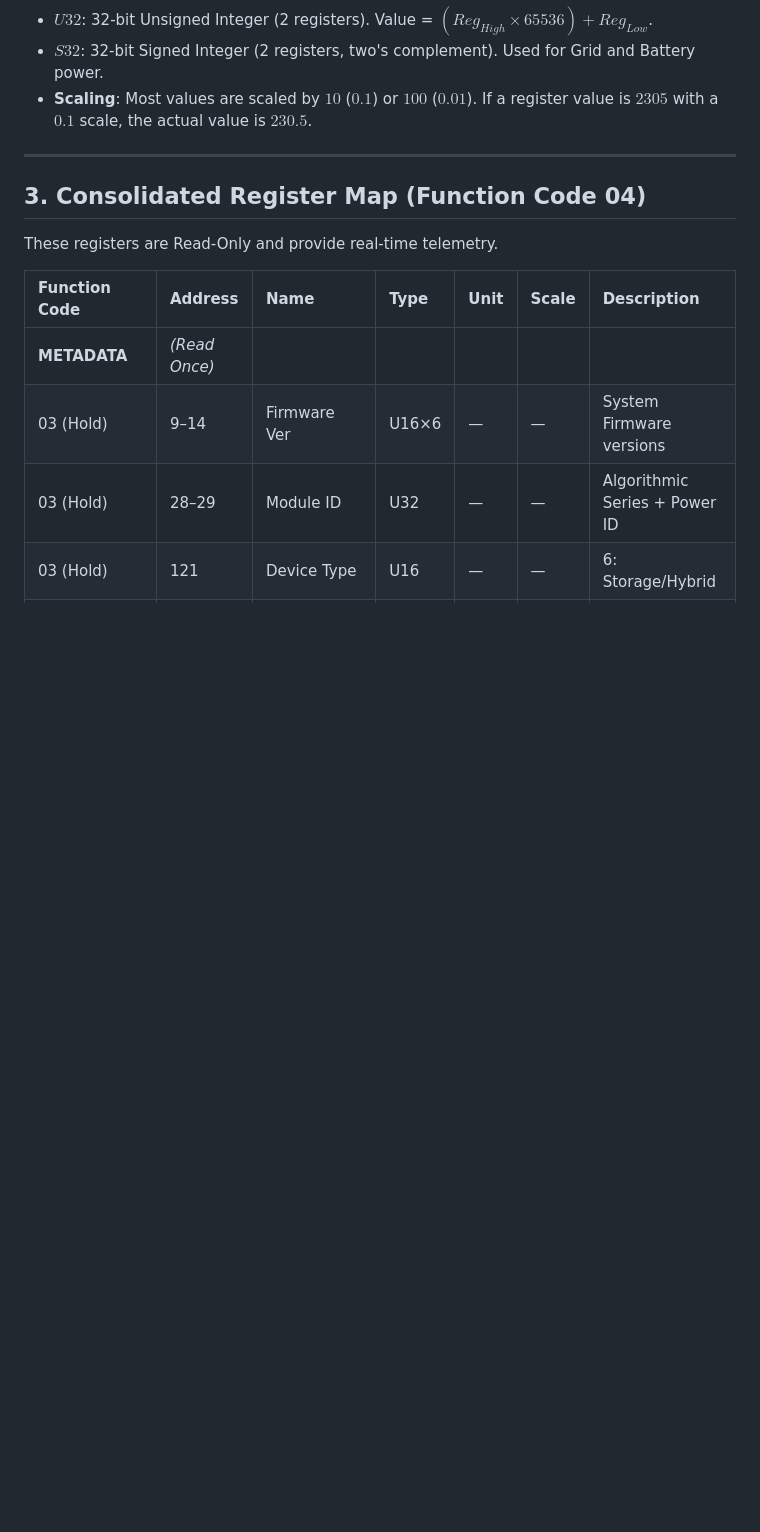
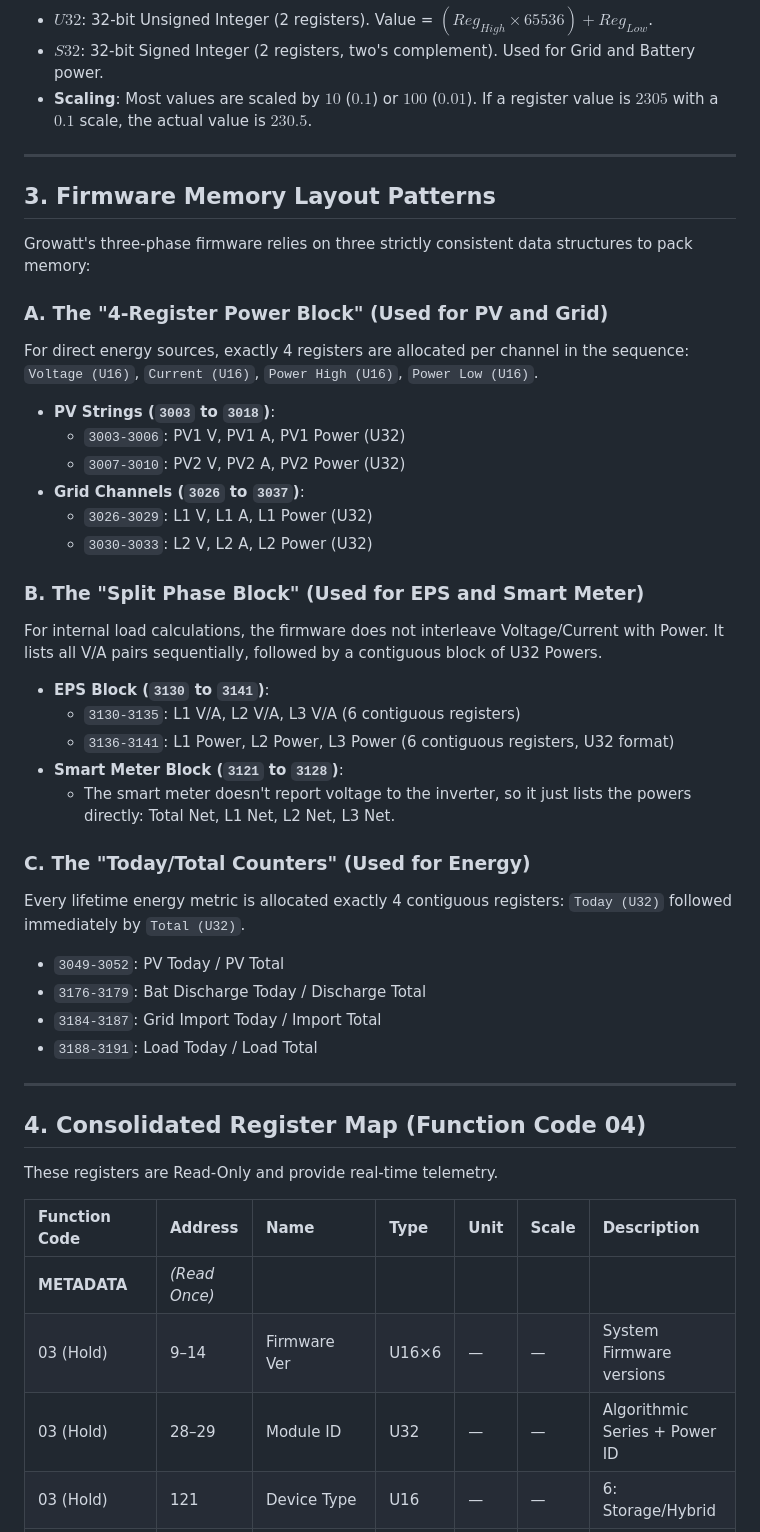
Before and after one commit to remcovanmook/hu-mon, a Markdown page: docs/shinewifi-x2-modbus.md, the part around the change. Rendered like a GitHub page; blank space fills up the shorter version.

Commit message:
docs: explicitly document firmware memory layout structures in modbus reference

```diff
--- a/docs/shinewifi-x2-modbus.md
+++ b/docs/shinewifi-x2-modbus.md
@@ -28,7 +28,36 @@ This document provides the full technical specification for interacting with the
 
 ---
 
-## 3. Consolidated Register Map (Function Code 04)
+## 3. Firmware Memory Layout Patterns
+Growatt's three-phase firmware relies on three strictly consistent data structures to pack memory:
+
+### A. The "4-Register Power Block" (Used for PV and Grid)
+For direct energy sources, exactly 4 registers are allocated per channel in the sequence: `Voltage (U16)`, `Current (U16)`, `Power High (U16)`, `Power Low (U16)`.
+* **PV Strings (`3003` to `3018`)**:
+  * `3003-3006`: PV1 V, PV1 A, PV1 Power (U32)
+  * `3007-3010`: PV2 V, PV2 A, PV2 Power (U32)
+* **Grid Channels (`3026` to `3037`)**:
+  * `3026-3029`: L1 V, L1 A, L1 Power (U32)
+  * `3030-3033`: L2 V, L2 A, L2 Power (U32)
+
+### B. The "Split Phase Block" (Used for EPS and Smart Meter)
+For internal load calculations, the firmware does not interleave Voltage/Current with Power. It lists all V/A pairs sequentially, followed by a contiguous block of U32 Powers.
+* **EPS Block (`3130` to `3141`)**:
+  * `3130-3135`: L1 V/A, L2 V/A, L3 V/A (6 contiguous registers)
+  * `3136-3141`: L1 Power, L2 Power, L3 Power (6 contiguous registers, U32 format)
+* **Smart Meter Block (`3121` to `3128`)**:
+  * The smart meter doesn't report voltage to the inverter, so it just lists the powers directly: Total Net, L1 Net, L2 Net, L3 Net.
+
+### C. The "Today/Total Counters" (Used for Energy)
+Every lifetime energy metric is allocated exactly 4 contiguous registers: `Today (U32)` followed immediately by `Total (U32)`.
+* `3049-3052`: PV Today / PV Total
+* `3176-3179`: Bat Discharge Today / Discharge Total
+* `3184-3187`: Grid Import Today / Import Total
+* `3188-3191`: Load Today / Load Total
+
+---
+
+## 4. Consolidated Register Map (Function Code 04)
 These registers are Read-Only and provide real-time telemetry.
 
 | Function Code | Address | Name | Type | Unit | Scale | Description |
```
